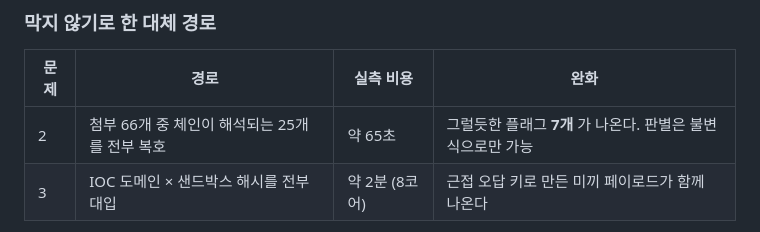
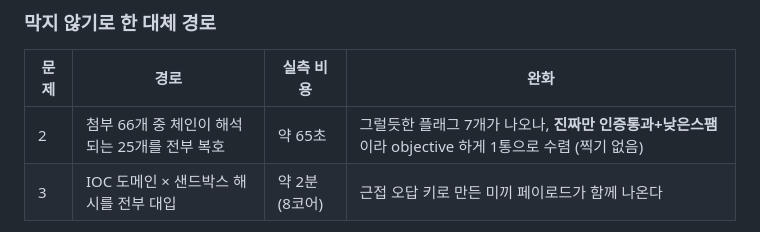
Before and after one commit to kuality/KCTF-2026, a Markdown page: misc/README.md, the part around the change. Rendered like a GitHub page.

Commit message:
미끼 objective 분리를 잔여위험 원장에 반영
02 미끼 spf=fail 수정 후, '전수 복호' 근사 경로가 이제 진짜 플래그로 objective
하게 수렴한다(진짜만 인증통과+낮은스팸). 원장이 이전 상태('불변식으로만 판별')
를 기술하고 있어 실제보다 낮게 서술했으므로 갱신했다.

Co-Authored-By: Claude Opus 5 (1M context) <noreply@anthropic.com>

```diff
--- a/misc/README.md
+++ b/misc/README.md
@@ -120,7 +120,7 @@ IP는 RFC 5737(`192.0.2.0/24`, `198.51.100.0/24`, `203.0.113.0/24`),
 
 | 문제 | 경로 | 실측 비용 | 완화 |
 |---|---|---|---|
-| 2 | 첨부 66개 중 체인이 해석되는 25개를 전부 복호 | 약 65초 | 그럴듯한 플래그 **7개** 가 나온다. 판별은 불변식으로만 가능 |
+| 2 | 첨부 66개 중 체인이 해석되는 25개를 전부 복호 | 약 65초 | 그럴듯한 플래그 7개가 나오나, **진짜만 인증통과+낮은스팸** 이라 objective 하게 1통으로 수렴 (찍기 없음) |
 | 3 | IOC 도메인 × 샌드박스 해시를 전부 대입 | 약 2분 (8코어) | 근접 오답 키로 만든 미끼 페이로드가 함께 나온다 |
 
 **이 두 경로는 원리적으로 막을 수 없다.** 키 재료가 코퍼스 내용에서 유도되는 한
```
